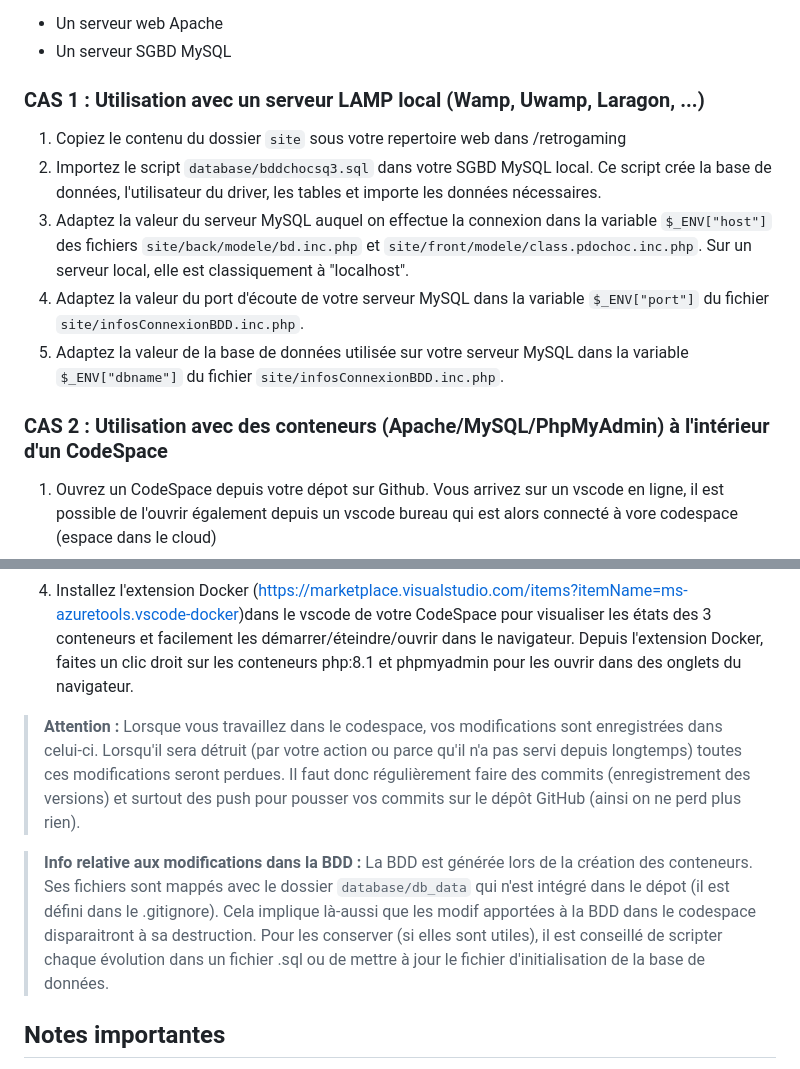
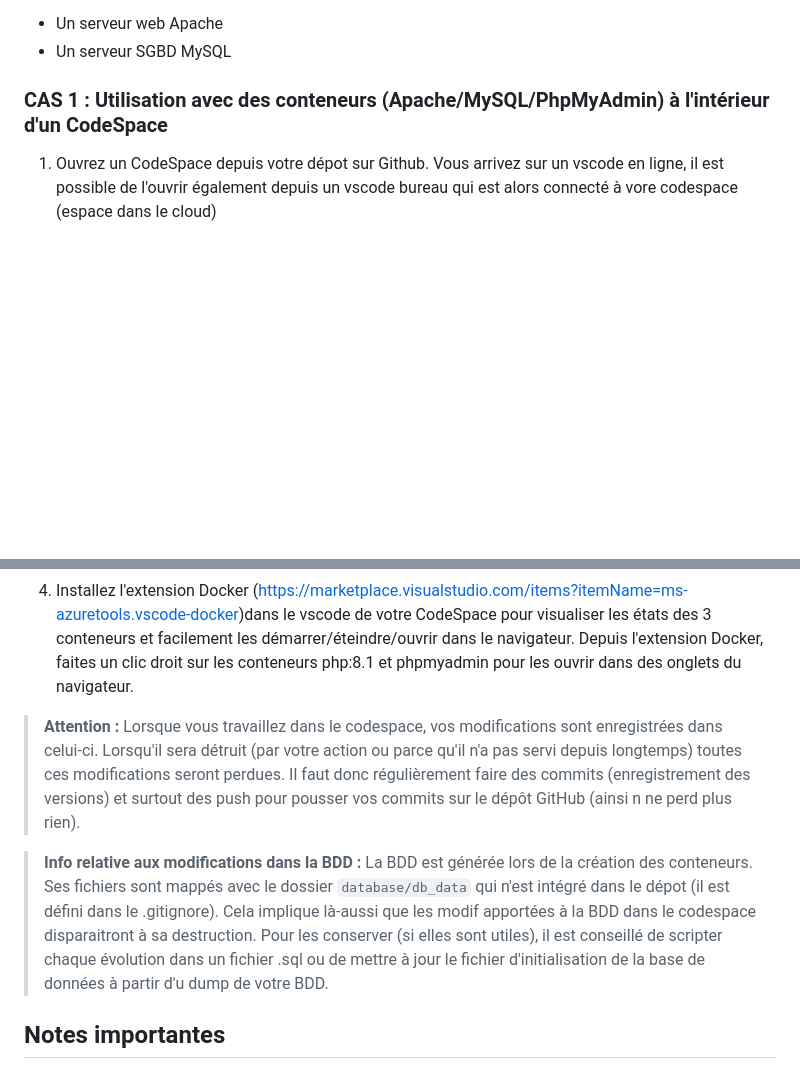
Before and after one commit to icof/ChocolateIn-code-insecure, a Markdown page: README.md, 2 parts joined by grey strips. Drawn GitHub-style; blank space fills up the shorter version.

```diff
--- a/README.md
+++ b/README.md
@@ -7,21 +7,14 @@ Ce projet nécessite les éléments suivants :
 - Un serveur web Apache
 - Un serveur SGBD MySQL
 
-### CAS 1 : Utilisation avec un serveur LAMP local (Wamp, Uwamp, Laragon, ...)
-1. Copiez le contenu du dossier `site` sous votre repertoire web dans /retrogaming
-2. Importez le script `database/bddchocsq3.sql` dans votre SGBD MySQL local. Ce script crée la base de données, l'utilisateur du driver, les tables et importe les données nécessaires.
-2. Adaptez la valeur du serveur MySQL auquel on effectue la connexion dans la variable `$_ENV["host"]` des fichiers `site/back/modele/bd.inc.php` et `site/front/modele/class.pdochoc.inc.php`. Sur un serveur local, elle est classiquement à "localhost".
-2. Adaptez la valeur du port d'écoute de votre serveur MySQL dans la variable `$_ENV["port"]` du fichier `site/infosConnexionBDD.inc.php`.
-3. Adaptez la valeur de la base de données utilisée sur votre serveur MySQL dans la variable `$_ENV["dbname"]` du fichier `site/infosConnexionBDD.inc.php`.
-
-### CAS 2 : Utilisation avec des conteneurs (Apache/MySQL/PhpMyAdmin) à l'intérieur d'un CodeSpace
+### CAS 1 : Utilisation avec des conteneurs (Apache/MySQL/PhpMyAdmin) à l'intérieur d'un CodeSpace
 1. Ouvrez un CodeSpace depuis votre dépot sur Github. Vous arrivez sur un vscode en ligne, il est possible de l'ouvrir également depuis un vscode bureau qui est alors connecté à vore codespace (espace dans le cloud)
 2. Ouvrez le terminal dans votre vscode du CodeSpace et saisissez la commande `docker compose up -d` pour démarrer les trois conteneurs. Le script de construction (docker-compose.yml) crée automatiquement la base de données et les utilisateurs nécessaires.
 3. Adaptez la valeur du serveur MySQL auquel on effectue la connexion dans la variable `$_ENV["host"]` des fichiers `site/back/modele/bd.inc.php` et `site/front/modele/class.pdochoc.inc.php` en utilisant la valeur 'db' (nom du conteneur MySQL démarré dans le codespace).
 4. Installez l'extension Docker (https://marketplace.visualstudio.com/items?itemName=ms-azuretools.vscode-docker)dans le vscode de votre CodeSpace pour visualiser les états des 3 conteneurs et facilement les démarrer/éteindre/ouvrir dans le navigateur. Depuis l'extension Docker, faites un clic droit sur les conteneurs php:8.1 et phpmyadmin pour les ouvrir dans des onglets du navigateur.
-> **Attention :** Lorsque vous travaillez dans le codespace, vos modifications sont enregistrées dans celui-ci. Lorsqu'il sera détruit (par votre action ou parce qu'il n'a pas servi depuis longtemps) toutes ces modifications seront perdues. Il faut donc régulièrement faire des commits (enregistrement des versions) et surtout des push pour pousser vos commits sur le dépôt GitHub (ainsi on ne perd plus rien).
+> **Attention :** Lorsque vous travaillez dans le codespace, vos modifications sont enregistrées dans celui-ci. Lorsqu'il sera détruit (par votre action ou parce qu'il n'a pas servi depuis longtemps) toutes ces modifications seront perdues. Il faut donc régulièrement faire des commits (enregistrement des versions) et surtout des push pour pousser vos commits sur le dépôt GitHub (ainsi n ne perd plus rien).
 
-> **Info relative aux modifications dans la BDD :** La BDD est générée lors de la création des conteneurs. Ses fichiers sont mappés avec le dossier `database/db_data` qui n'est intégré dans le dépot (il est défini dans le .gitignore). Cela implique là-aussi que les modif apportées à la BDD dans le codespace disparaitront à sa destruction. Pour les conserver (si elles sont utiles), il est conseillé de scripter chaque évolution dans un fichier .sql ou de mettre à jour le fichier d'initialisation de la base de données.
+> **Info relative aux modifications dans la BDD :** La BDD est générée lors de la création des conteneurs. Ses fichiers sont mappés avec le dossier `database/db_data` qui n'est intégré dans le dépot (il est défini dans le .gitignore). Cela implique là-aussi que les modif apportées à la BDD dans le codespace disparaitront à sa destruction. Pour les conserver (si elles sont utiles), il est conseillé de scripter chaque évolution dans un fichier .sql ou de mettre à jour le fichier d'initialisation de la base de données à partir d'u dump de votre BDD.
 
 ## Notes importantes
 Pour toute assistance supplémentaire, consultez la documentation appropriée pour votre environnement LAMP local ou pour l'utilisation de CodeSpaces https://docs.github.com/fr/codespaces.
```
Also changed, not shown: other parts of README.md (+42 -0 lines).
